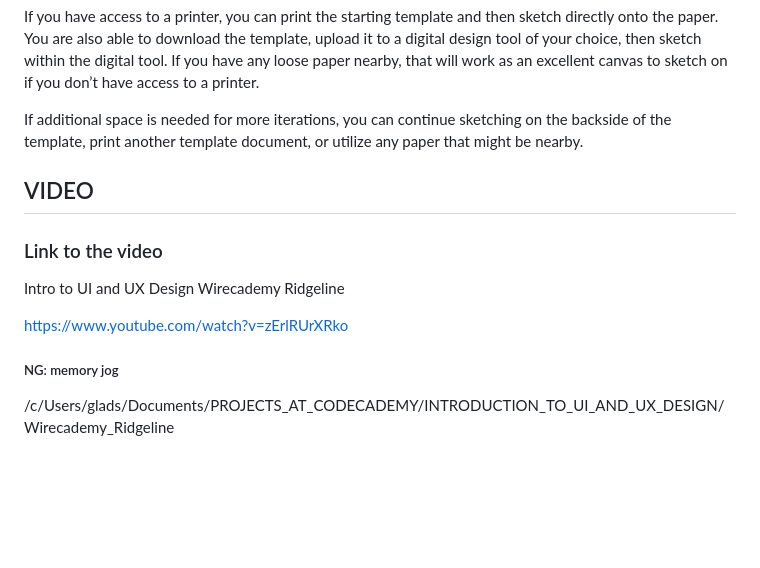
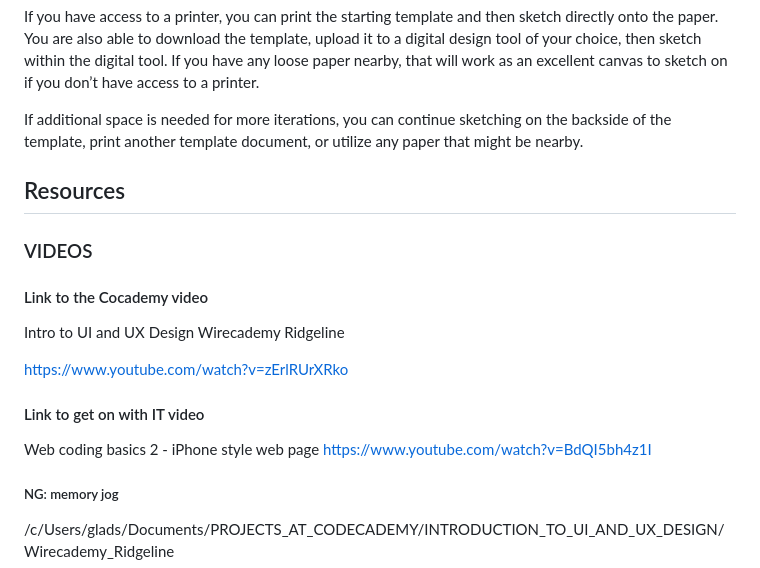
Before and after one commit to gladstone28/Wirecademy_Ridgeline, a Markdown page: README.md, the part around the change. GitHub-like rendering; blank space fills up the shorter version.

Commit message:
added information to README.md

```diff
--- a/README.md
+++ b/README.md
@@ -47,15 +47,20 @@ If you have access to a printer, you can print the starting template and then sk
 
 If additional space is needed for more iterations, you can continue sketching on the backside of the template, print another template document, or utilize any paper that might be nearby.
 
+## Resources
 
-## VIDEO
+### VIDEOS
 
-### Link to the video
+#### Link to the Cocademy video
 
 Intro to UI and UX Design Wirecademy Ridgeline
 
 https://www.youtube.com/watch?v=zErlRUrXRko
 
+#### Link to get on with IT video
+
+Web coding basics 2 - iPhone style web page
+https://www.youtube.com/watch?v=BdQI5bh4z1I
 
 ##### NG: memory jog
 /c/Users/glads/Documents/PROJECTS_AT_CODECADEMY/INTRODUCTION_TO_UI_AND_UX_DESIGN/Wirecademy_Ridgeline
```
